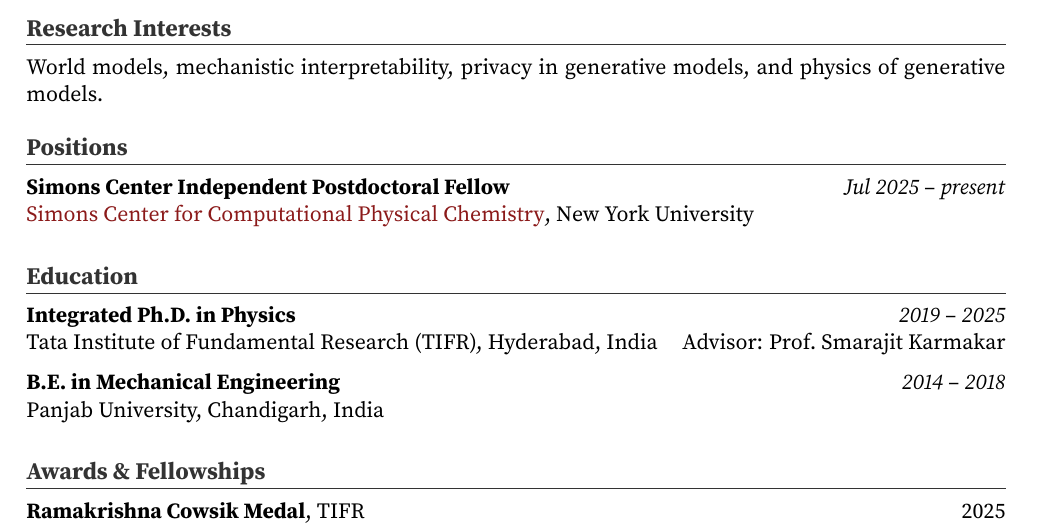
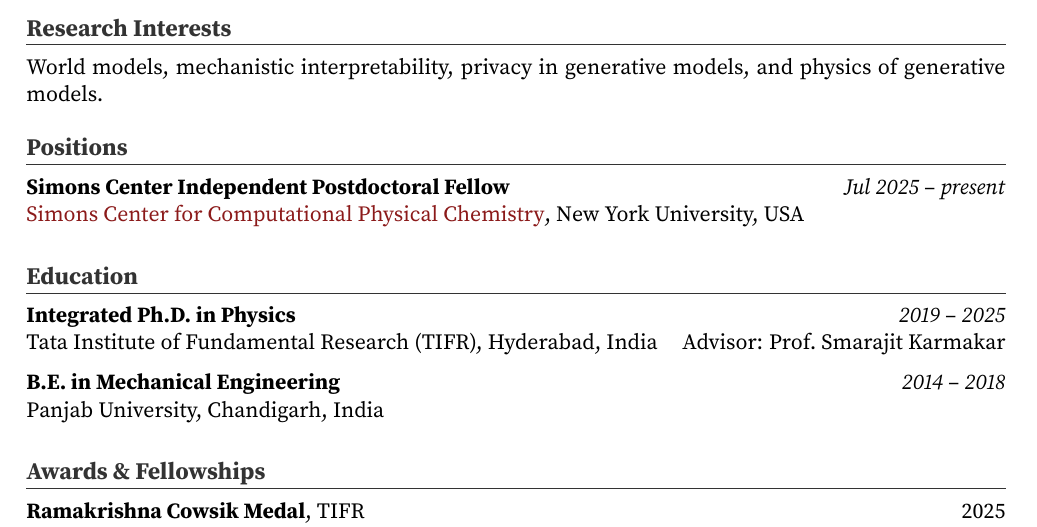
Before and after one commit to rishabh-tifr/rishabh-tifr.github.io, a LaTeX CV (Rishabh_Sharma_CV.tex): part of page 1 of 2, cut so that both start at the same text. Compiled offline with pdfLaTeX.

Commit message:
Add USA to NYU position for consistency
Co-Authored-By: Claude Opus 4.6 (1M context) <noreply@anthropic.com>

```diff
--- a/Rishabh_Sharma_CV.tex
+++ b/Rishabh_Sharma_CV.tex
@@ -55,7 +55,7 @@
 \section{Positions}
 
 \entry{Simons Center Independent Postdoctoral Fellow}{Jul 2025 -- present}
-{\href{https://wp.nyu.edu/sccpc/people/}{Simons Center for Computational Physical Chemistry}, New York University}{}
+{\href{https://wp.nyu.edu/sccpc/people/}{Simons Center for Computational Physical Chemistry}, New York University, USA}{}
 
 % ----------------------------------------------------------------
 \section{Education}
```
Also changed, not shown: Rishabh_Sharma_CV.pdf.
